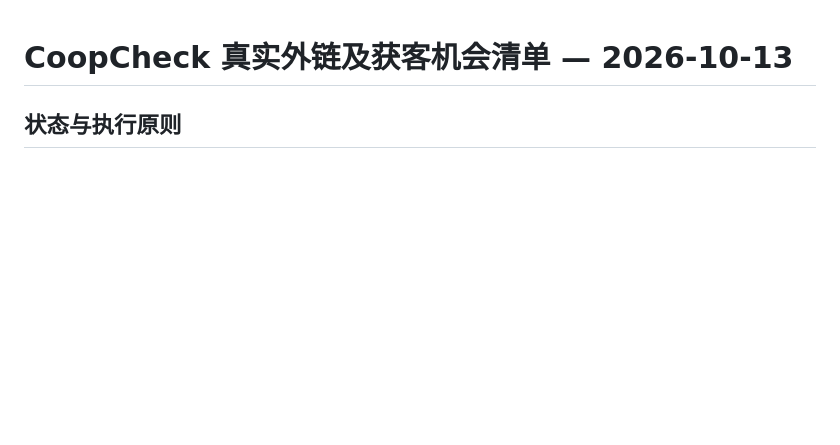
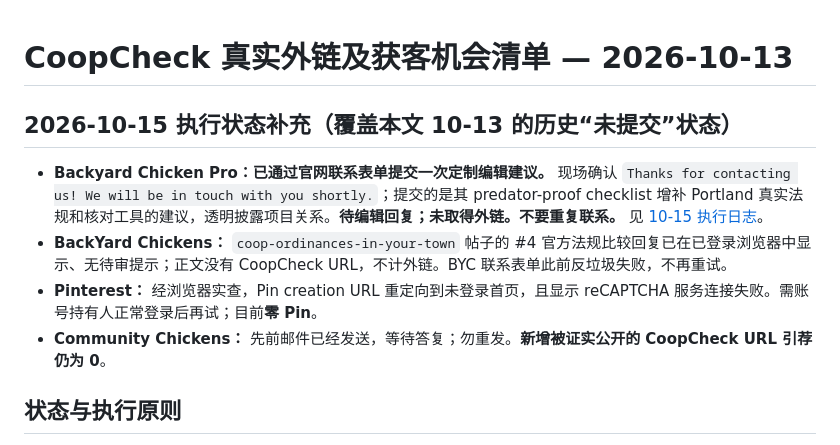
Before and after one commit to DragonChenCL/CoopCheck, a Markdown page: docs/operations/OPPORTUNITIES_2026-10-13.md, the part around the change. Drawn GitHub-style; blank space fills up the shorter version.

Commit message:
ops: reconcile editorial outreach and Pinterest statuses to avoid duplicate promotion

```diff
--- a/docs/operations/OPPORTUNITIES_2026-10-13.md
+++ b/docs/operations/OPPORTUNITIES_2026-10-13.md
@@ -1,4 +1,11 @@
 # CoopCheck 真实外链及获客机会清单 — 2026-10-13
+
+## 2026-10-15 执行状态补充（覆盖本文 10-13 的历史“未提交”状态）
+
+- **Backyard Chicken Pro：已通过官网联系表单提交一次定制编辑建议。** 现场确认 `Thanks for contacting us! We will be in touch with you shortly.`；提交的是其 predator-proof checklist 增补 Portland 真实法规和核对工具的建议，透明披露项目关系。**待编辑回复；未取得外链。不要重复联系。** 见 [10-15 执行日志](LOG.md)。
+- **BackYard Chickens：** `coop-ordinances-in-your-town` 帖子的 #4 官方法规比较回复已在已登录浏览器中显示、无待审提示；正文没有 CoopCheck URL，不计外链。BYC 联系表单此前反垃圾失败，不再重试。
+- **Pinterest：** 经浏览器实查，Pin creation URL 重定向到未登录首页，且显示 reCAPTCHA 服务连接失败。需账号持有人正常登录后再试；目前**零 Pin**。
+- **Community Chickens：** 先前邮件已经发送，等待答复；勿重发。**新增被证实公开的 CoopCheck URL 引荐仍为 0**。
 
 ## 状态与执行原则
 
```
